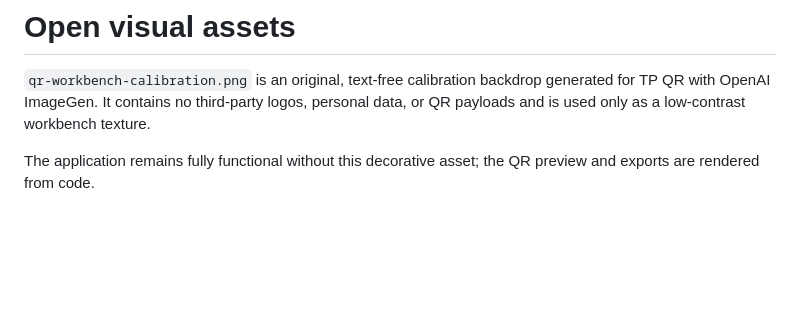
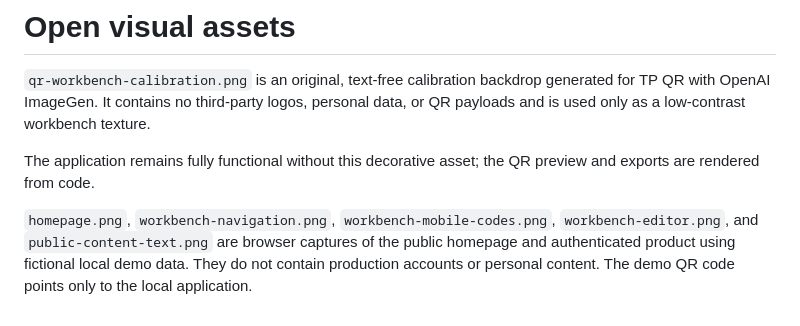
Before and after one commit to TPB003/TP_QRCODE_CN, a Markdown page: assets/open/README.md, the part around the change. Rendered like a GitHub page; blank space fills up the shorter version.

```diff
--- a/assets/open/README.md
+++ b/assets/open/README.md
@@ -3,3 +3,9 @@
 `qr-workbench-calibration.png` is an original, text-free calibration backdrop generated for TP QR with OpenAI ImageGen. It contains no third-party logos, personal data, or QR payloads and is used only as a low-contrast workbench texture.
 
 The application remains fully functional without this decorative asset; the QR preview and exports are rendered from code.
+
+`homepage.png`, `workbench-navigation.png`, `workbench-mobile-codes.png`,
+`workbench-editor.png`, and `public-content-text.png` are browser captures of
+the public homepage and authenticated product using fictional local demo data.
+They do not contain production accounts or personal content. The demo QR code
+points only to the local application.
```
Also changed, not shown: README.md (+14 -7 lines), assets/open/public-content-text.png (added), assets/open/workbench-editor.png (added), assets/open/workbench-mobile-codes.png (added), assets/open/workbench-navigation.png, 5 other files.
